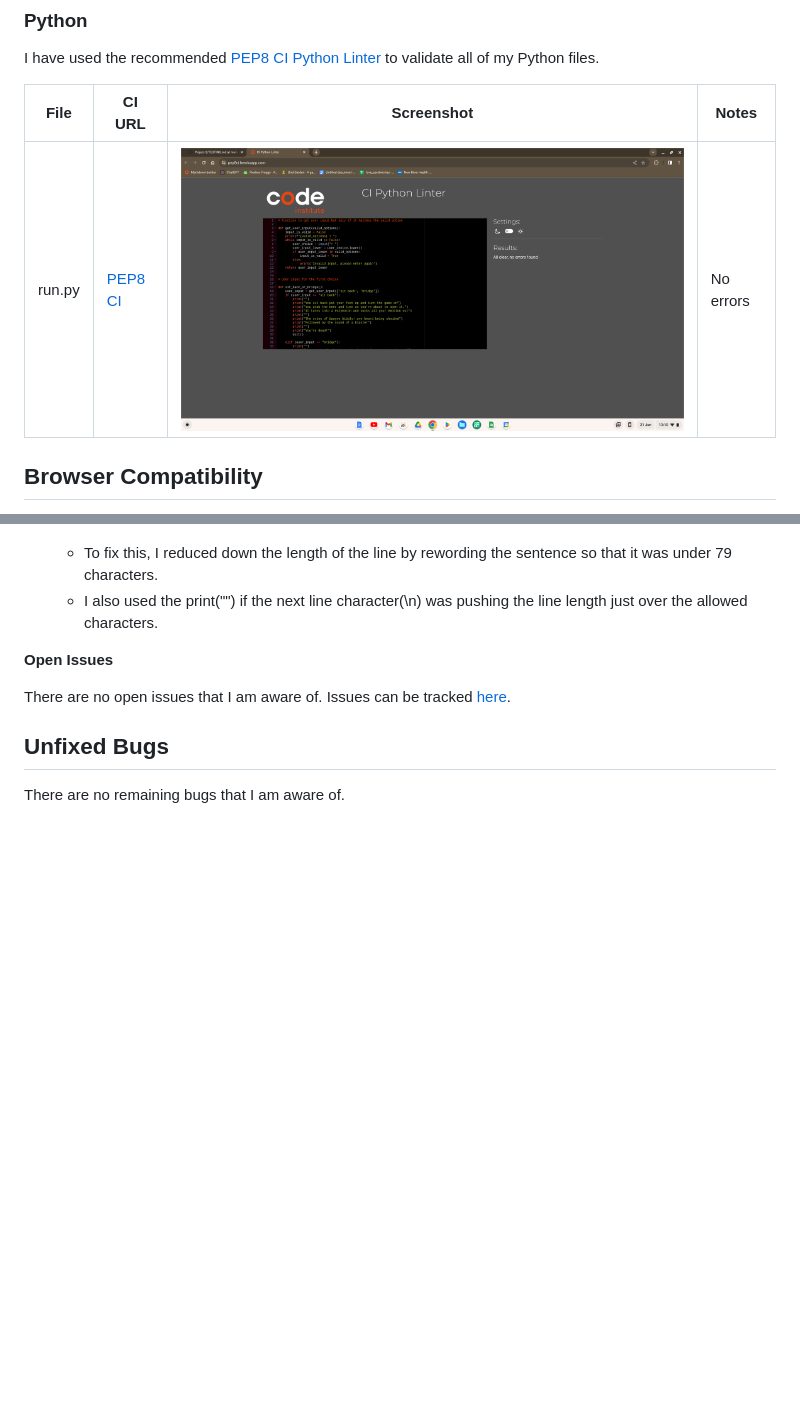
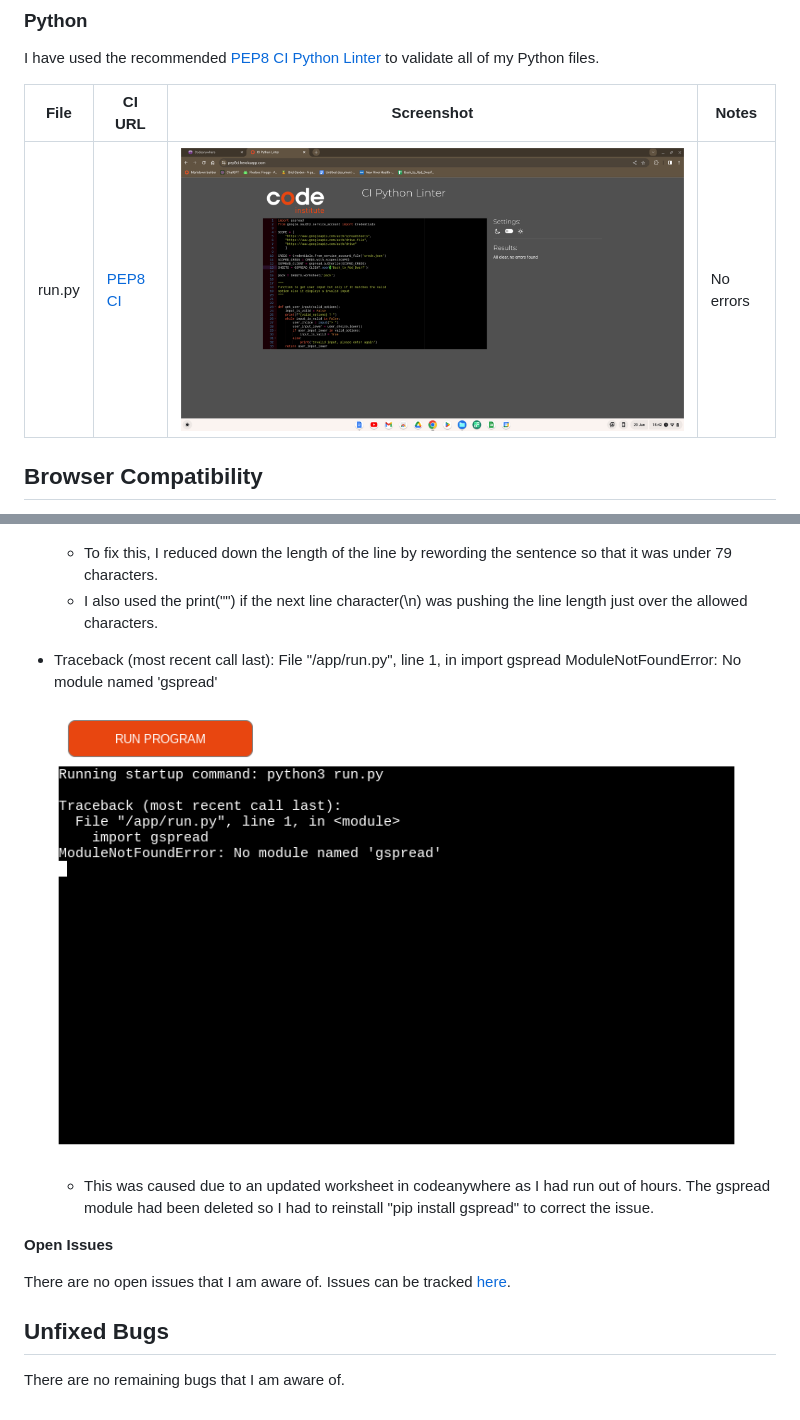
Before and after one commit to Code-Institute-Submissions/Pimmz-Project-3, a Markdown page: TESTING.md, 2 parts joined by grey strips. Rendered like a GitHub page; pictures changed too: documentation/error1.png (added), documentation/linter.png; blank space fills up the shorter version.

Commit message:
Added additional information to the testing md file

```diff
--- a/TESTING.md
+++ b/TESTING.md
@@ -79,6 +79,12 @@ When completing the project I only came across the following the error message:
     - To fix this, I reduced down the length of the line by rewording the sentence so that it was under 79 characters.
     - I also used the print("") if the next line character(\n) was pushing the line length just over the allowed characters.
 
+- Traceback (most recent call last): File "/app/run.py", line 1, in <module>
+  import gspread ModuleNotFoundError: No module named 'gspread'
+
+    ![screenshot](documentation/error1.png)
+
+    - This was caused due to an updated worksheet in codeanywhere as I had run out of hours. The gspread module had been deleted so I had to reinstall "pip install gspread" to correct the issue.
 
 **Open Issues**
 
```
